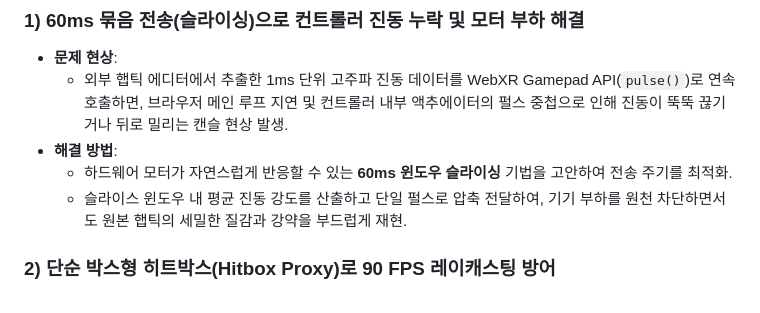
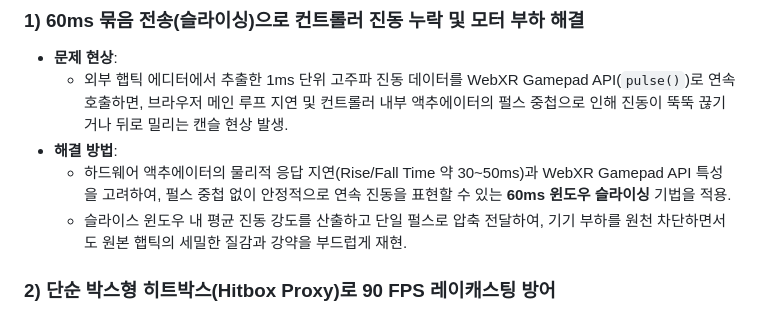
Before and after one commit to kimhohyeon0324/XR_MetaData, a Markdown page: README.md, the part around the change. Rendered like a GitHub page.

Commit message:
docs: clarify physical actuator latency rationale for 60ms window slicing

```diff
--- a/README.md
+++ b/README.md
@@ -80,7 +80,7 @@ flowchart TB
 * **문제 현상**:
   - 외부 햅틱 에디터에서 추출한 1ms 단위 고주파 진동 데이터를 WebXR Gamepad API(`pulse()`)로 연속 호출하면, 브라우저 메인 루프 지연 및 컨트롤러 내부 액추에이터의 펄스 중첩으로 인해 진동이 뚝뚝 끊기거나 뒤로 밀리는 캔슬 현상 발생.
 * **해결 방법**:
-  - 하드웨어 모터가 자연스럽게 반응할 수 있는 **60ms 윈도우 슬라이싱** 기법을 고안하여 전송 주기를 최적화.
+  - 하드웨어 액추에이터의 물리적 응답 지연(Rise/Fall Time 약 30~50ms)과 WebXR Gamepad API 특성을 고려하여, 펄스 중첩 없이 안정적으로 연속 진동을 표현할 수 있는 **60ms 윈도우 슬라이싱** 기법을 적용.
   - 슬라이스 윈도우 내 평균 진동 강도를 산출하고 단일 펄스로 압축 전달하여, 기기 부하를 원천 차단하면서도 원본 햅틱의 세밀한 질감과 강약을 부드럽게 재현.
 
 ### 2) 단순 박스형 히트박스(Hitbox Proxy)로 90 FPS 레이캐스팅 방어
```
